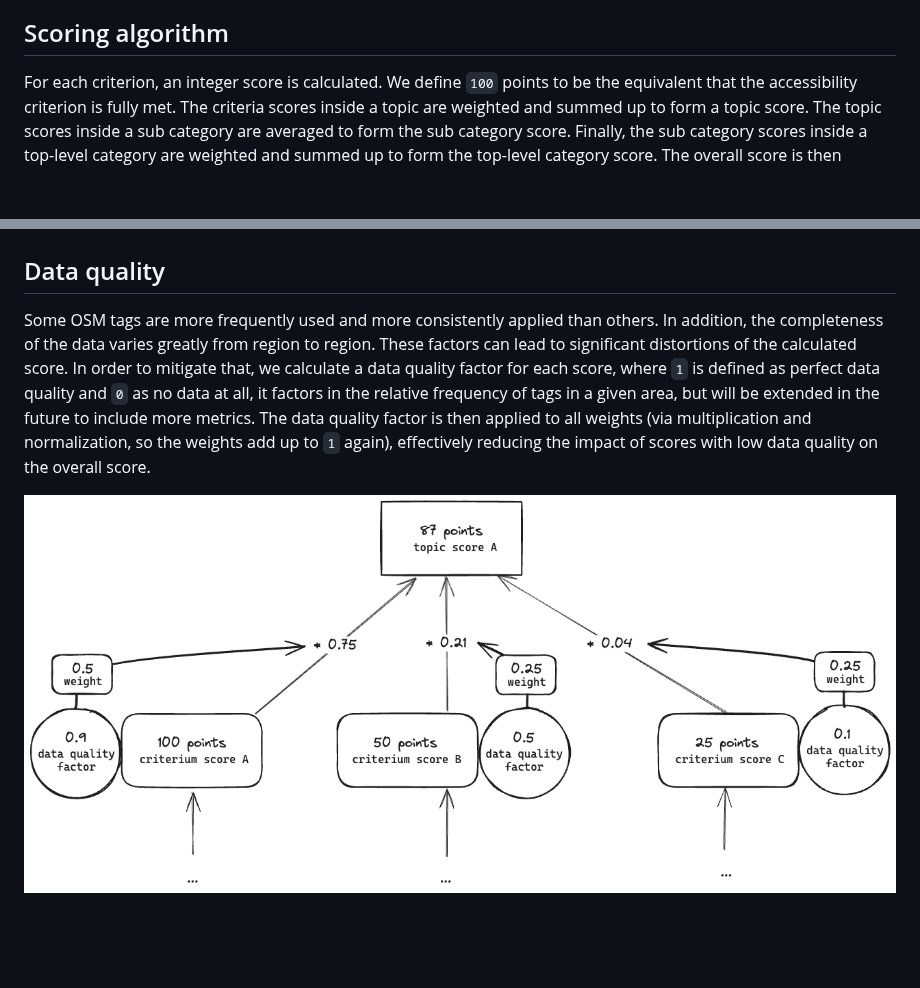
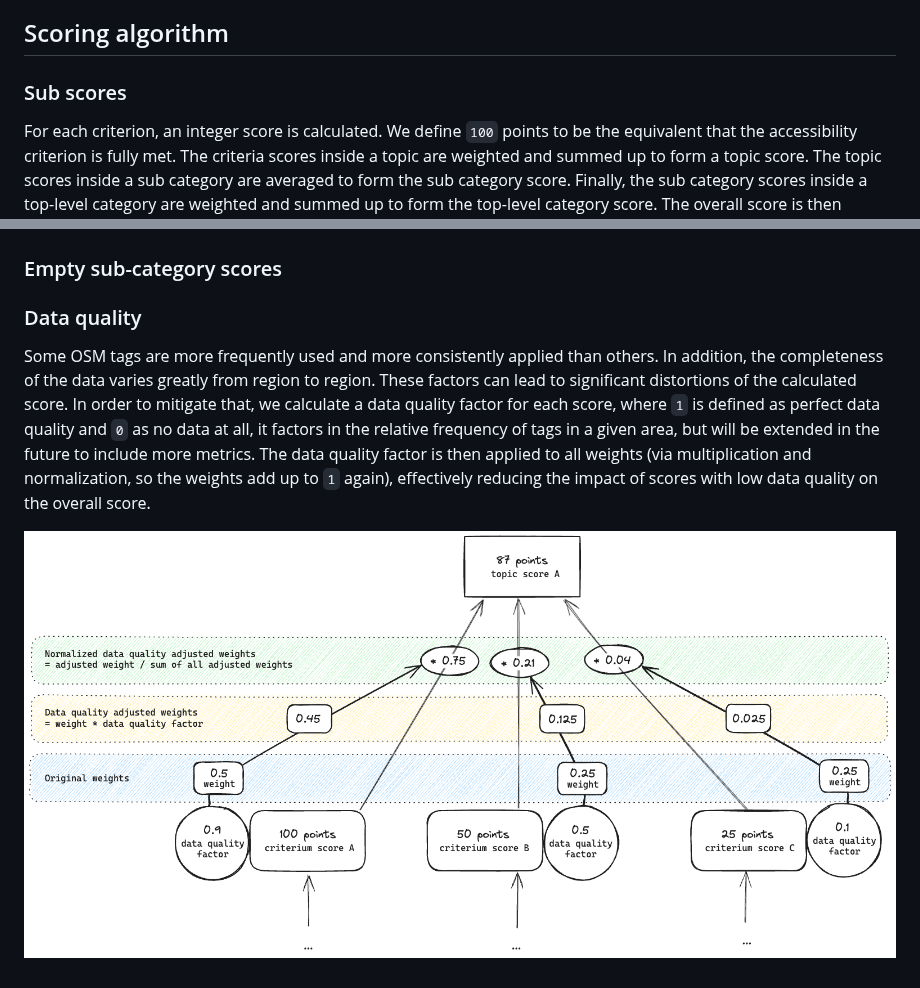
Before and after one commit to sozialhelden/a11yscore, a Markdown page: docs/architecture/01.overview.md, 2 parts joined by grey strips. GitHub-like rendering; pictures changed too: docs/_assets/diagrams/data-quality-factor.excalidraw.png; blank space fills up the shorter version.

Commit message:
docs: add data quality criterion

```diff
--- a/docs/architecture/01.overview.md
+++ b/docs/architecture/01.overview.md
@@ -27,11 +27,17 @@ For example, we can break the whole transport system (top-level category) down t
 
 ## Scoring algorithm
 
+### Sub scores
+
 For each criterion, an integer score is calculated. We define `100` points to be the equivalent that the accessibility criterion is fully met. The criteria scores inside a topic are weighted and summed up to form a topic score. The topic scores inside a sub category are averaged to form the sub category score. Finally, the sub category scores inside a top-level category are weighted and summed up to form the top-level category score. The overall score is then calculated as weighted sum of the top-level category scores.
 
 ![Scoring algorithm](../_assets/diagrams/scoring-algorithm.excalidraw.png)
 
-## Data quality
+### Empty sub-category scores
+
+
+
+### Data quality
 
 Some OSM tags are more frequently used and more consistently applied than others. In addition, the completeness of the data varies greatly from region to region. These factors can lead to significant distortions of the calculated score. In order to mitigate that, we calculate a data quality factor for each score, where `1` is defined as perfect data quality and `0` as no data at all, it factors in the relative frequency of tags in a given area, but will be extended in the future to include more metrics. The data quality factor is then applied to all weights (via multiplication and normalization, so the weights add up to `1` again), effectively reducing the impact of scores with low data quality on the overall score.
 
```
Also changed, not shown: docs/architecture/02.scoring-algorithm.md (added, +39 -0 lines), docs/index.md (+2 -1 lines), docs/_assets/diagrams/data-quality-criterion.excalidraw.png (added), docs/_assets/diagrams/score-exclusion.excalidraw.png (added), docs/_assets/diagrams/scoring-algorithm.excalidraw.png, 1 other file.
